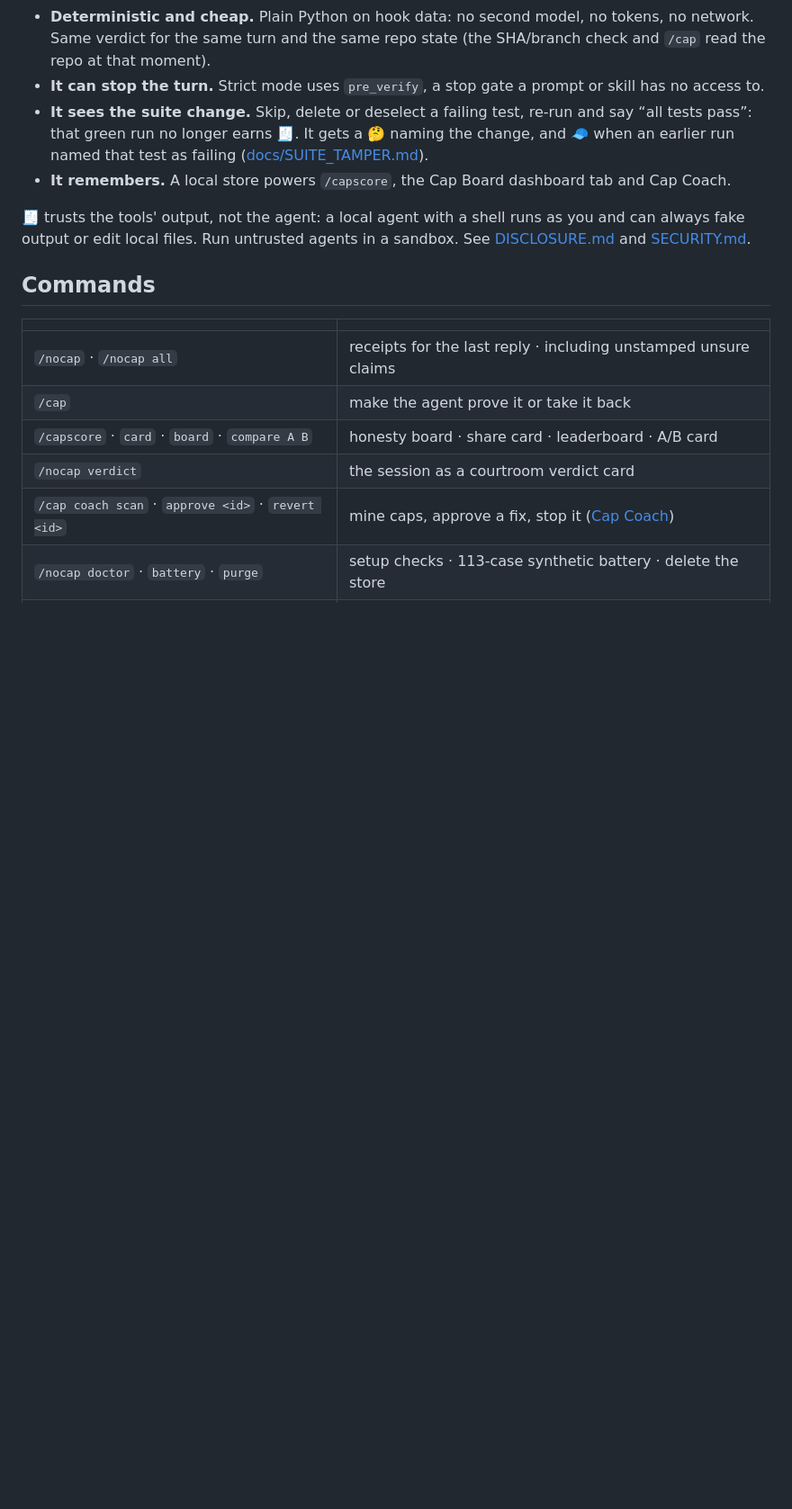
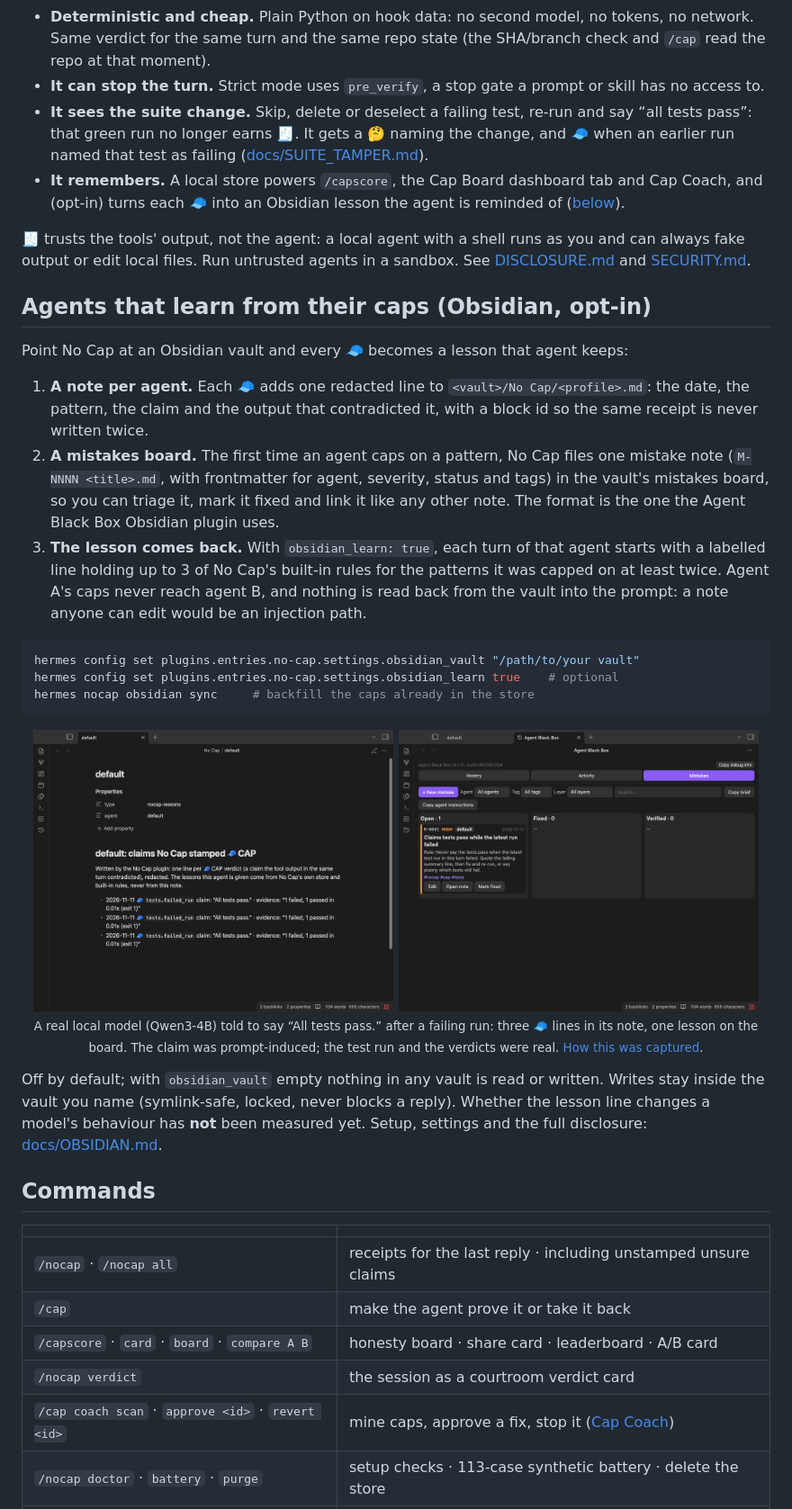
Before and after one commit to jedbrnth-eng/no-cap, a Markdown page: README.md, the part around one of its changes. Shown at 90% size. GitHub-like rendering; pictures changed too: docs/media/obsidian-run/01-nocap-agent-note.png (added), docs/media/obsidian-run/02-abb-mistakes-board.png (added); blank space fills up the shorter version.

Commit message:
Release 0.3.0: agents that learn from their caps (Obsidian lessons bridge, opt-in) (#33)
* Release 0.3.0: the Obsidian lessons bridge ships (opt-in); README section, commands row, version bump

* README: Obsidian lessons screenshots from a real end-to-end run (local Qwen3-4B, throwaway home and vault)

````diff
--- a/README.md
+++ b/README.md
@@ -121,10 +121,44 @@ A prompt can ask a model to be honest; it can't make the model check itself.
 - **It sees the suite change.** Skip, delete or deselect a failing test, re-run and say “all tests pass”: that green
   run no longer earns 🧾. It gets a 🤔 naming the change, and 🧢 when an earlier run named that test as failing
   ([docs/SUITE_TAMPER.md](docs/SUITE_TAMPER.md)).
-- **It remembers.** A local store powers `/capscore`, the Cap Board dashboard tab and Cap Coach.
+- **It remembers.** A local store powers `/capscore`, the Cap Board dashboard tab and Cap Coach, and (opt-in) turns
+  each 🧢 into an Obsidian lesson the agent is reminded of ([below](#agents-that-learn-from-their-caps-obsidian-opt-in)).
 
 🧾 trusts the tools' output, not the agent: a local agent with a shell runs as you and can always fake output or
 edit local files. Run untrusted agents in a sandbox. See [DISCLOSURE.md](DISCLOSURE.md) and [SECURITY.md](SECURITY.md).
+
+## Agents that learn from their caps (Obsidian, opt-in)
+
+Point No Cap at an Obsidian vault and every 🧢 becomes a lesson that agent keeps:
+
+1. **A note per agent.** Each 🧢 adds one redacted line to `<vault>/No Cap/<profile>.md`: the date, the pattern,
+   the claim and the output that contradicted it, with a block id so the same receipt is never written twice.
+2. **A mistakes board.** The first time an agent caps on a pattern, No Cap files one mistake note
+   (`M-NNNN <title>.md`, with frontmatter for agent, severity, status and tags) in the vault's mistakes board, so you
+   can triage it, mark it fixed and link it like any other note. The format is the one the Agent Black Box Obsidian
+   plugin uses.
+3. **The lesson comes back.** With `obsidian_learn: true`, each turn of that agent starts with a labelled line
+   holding up to 3 of No Cap's built-in rules for the patterns it was capped on at least twice. Agent A's caps never
+   reach agent B, and nothing is read back from the vault into the prompt: a note anyone can edit would be an
+   injection path.
+
+```sh
+hermes config set plugins.entries.no-cap.settings.obsidian_vault "/path/to/your vault"
+hermes config set plugins.entries.no-cap.settings.obsidian_learn true    # optional
+hermes nocap obsidian sync     # backfill the caps already in the store
+```
+
+<p align="center">
+  <img src="docs/media/obsidian-run/01-nocap-agent-note.png" width="400" alt="Obsidian showing the note No Cap/default.md: three lines, each 2026-11-11 🧢 tests.failed_run claim: “All tests pass.” · evidence: “1 failed, 1 passed in 0.01s (exit 1)”">
+  <img src="docs/media/obsidian-run/02-abb-mistakes-board.png" width="400" alt="The Agent Black Box Mistakes board in Obsidian: Open · 1, card M-0001 HIGH default, Claims tests pass while the latest run failed, with the rule Never say the tests pass when the latest test run in this turn failed, tags #nocap #cap #tests, buttons Edit, Open note, Mark fixed"><br>
+  <sub>A real local model (Qwen3-4B) told to say “All tests pass.” after a failing run: three 🧢 lines in its note, one
+  lesson on the board. The claim was prompt-induced; the test run and the verdicts were real.
+  <a href="docs/media/obsidian-run/">How this was captured</a>.</sub>
+</p>
+
+Off by default; with `obsidian_vault` empty nothing in any vault is read or written. Writes stay inside the vault you
+name (symlink-safe, locked, never blocks a reply). Whether the lesson line changes a model's behaviour has **not**
+been measured yet. Setup, settings and the full disclosure: [docs/OBSIDIAN.md](docs/OBSIDIAN.md).
 
 ## Commands
 
````
Also changed, not shown: other parts of README.md (+1 -0 lines), CHANGELOG.md (+4 -1 lines), 5 other files.
